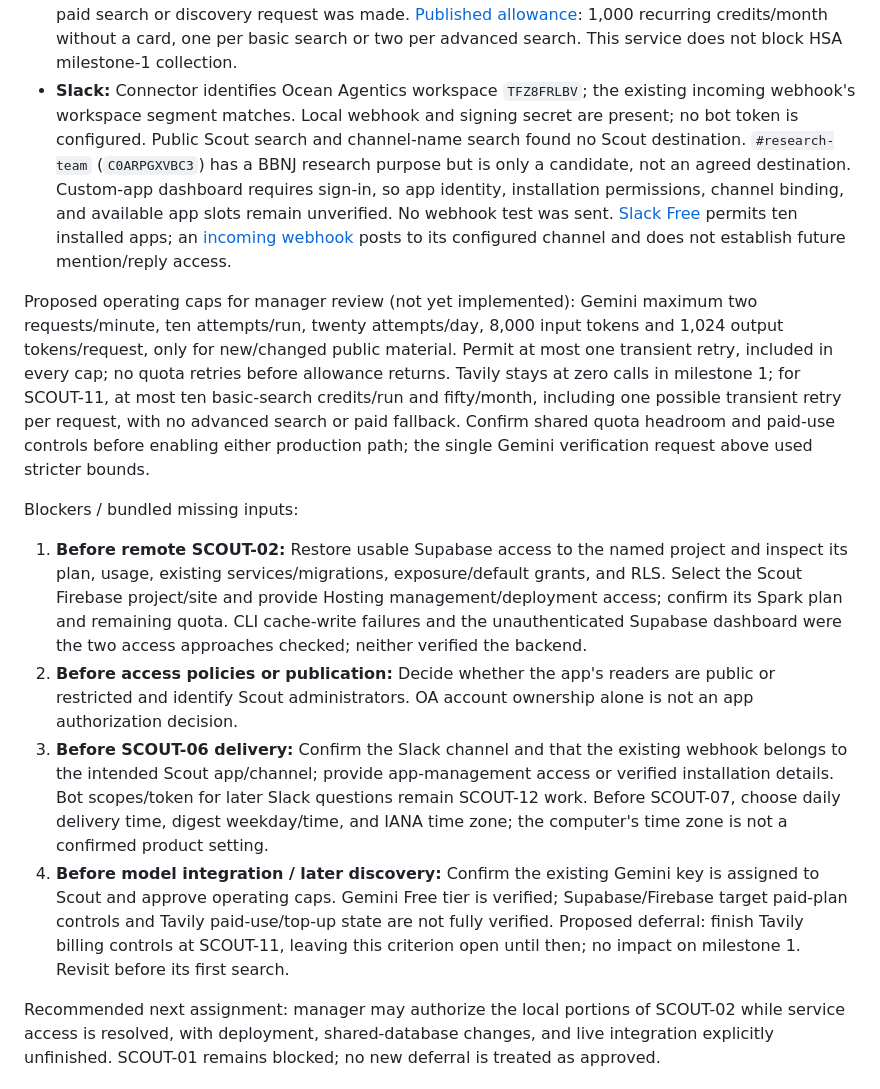
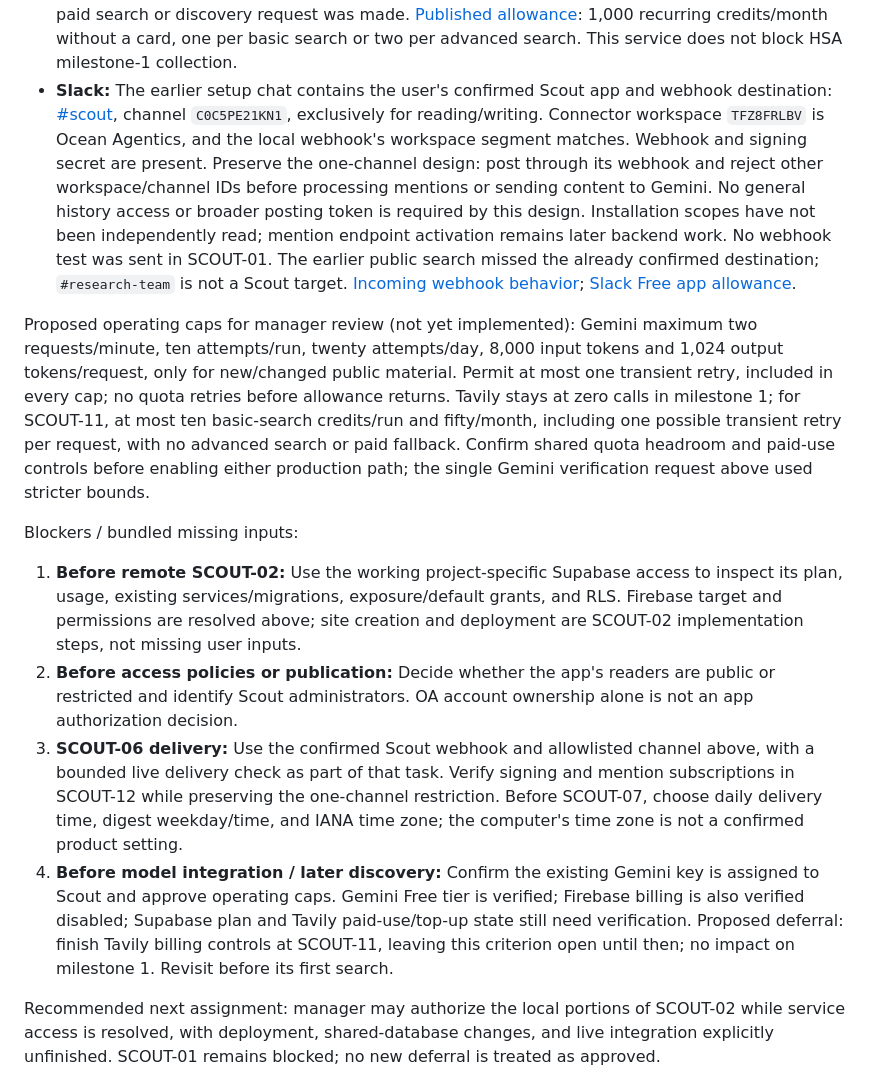
Before and after one commit to oceanagentics/scout, a Markdown page: tasks.md, the part around one of its changes. Rendered like a GitHub page.

Commit message:
docs: resolve Scout Hosting target and service access

```diff
--- a/tasks.md
+++ b/tasks.md
@@ -66,15 +66,15 @@ Verification (2026-10-01): Bounded read-only account checks and one model reques
 - **Gemini:** OA account can access AI Studio project `bbnj-chm` (BBNJ CHM), showing Free tier / Set up billing. The existing local key matches that project's displayed key; no duplicate key was created. Whether this generically named key is dedicated to Scout is unverified. `gemini-3.5-flash-lite` model metadata returned HTTP 200. AI Studio's project quota table showed 15 RPM, 250,000 input TPM, and 500 RPD, with zero displayed peak usage before the check. One generation request returned HTTP 200 / STOP, consuming 117 input + 1 output tokens; cap was 64 output tokens, no tools, no retries. Input was only the text of one public HSA post and a Scout relevance question. Public feed check used `getAuthorFeed?actor=highseasalliance.bsky.social&limit=1`, HTTP 200, with an identifiable User-Agent; source URI `at://did:plc:mj2ygegzodk3fdjdgihjko23/app.bsky.feed.post/3mwq6buc3mw2h`. This verifies access, not collector correctness. [Pricing](https://ai.google.dev/gemini-api/docs/pricing) confirms free text input/output; [limits](https://ai.google.dev/gemini-api/docs/rate-limits) are shared by project and RPD resets at midnight Pacific.
 - **Tavily:** Existing key's authenticated `GET /usage` returned HTTP 200: Researcher plan, 0/1,000 monthly credits, zero pay-as-you-go usage. Key limit and pay-as-you-go limit were `null`; those values do not establish that paid use/top-ups are disabled. Billing dashboard requires sign-in. No paid search or discovery request was made. [Published allowance](https://docs.tavily.com/documentation/api-credits): 1,000 recurring credits/month without a card, one per basic search or two per advanced search. This service does not block HSA milestone-1 collection.
-- **Slack:** Connector identifies Ocean Agentics workspace `TFZ8FRLBV`; the existing incoming webhook's workspace segment matches. Local webhook and signing secret are present; no bot token is configured. Public Scout search and channel-name search found no Scout destination. `#research-team` (`C0ARPGXVBC3`) has a BBNJ research purpose but is only a candidate, not an agreed destination. Custom-app dashboard requires sign-in, so app identity, installation permissions, channel binding, and available app slots remain unverified. No webhook test was sent. [Slack Free](https://slack.com/help/articles/115002422943-Usage-limits-for-free-workspaces) permits ten installed apps; an [incoming webhook](https://docs.slack.dev/messaging/sending-messages-using-incoming-webhooks/) posts to its configured channel and does not establish future mention/reply access.
+- **Slack:** The earlier setup chat contains the user's confirmed Scout app and webhook destination: [#scout](https://oceanagentics.slack.com/archives/C0C5PE21KN1), channel `C0C5PE21KN1`, exclusively for reading/writing. Connector workspace `TFZ8FRLBV` is Ocean Agentics, and the local webhook's workspace segment matches. Webhook and signing secret are present. Preserve the one-channel design: post through its webhook and reject other workspace/channel IDs before processing mentions or sending content to Gemini. No general history access or broader posting token is required by this design. Installation scopes have not been independently read; mention endpoint activation remains later backend work. No webhook test was sent in SCOUT-01. The earlier public search missed the already confirmed destination; `#research-team` is not a Scout target. [Incoming webhook behavior](https://docs.slack.dev/messaging/sending-messages-using-incoming-webhooks/); [Slack Free app allowance](https://slack.com/help/articles/115002422943-Usage-limits-for-free-workspaces).
 
 Proposed operating caps for manager review (not yet implemented): Gemini maximum two requests/minute, ten attempts/run, twenty attempts/day, 8,000 input tokens and 1,024 output tokens/request, only for new/changed public material. Permit at most one transient retry, included in every cap; no quota retries before allowance returns. Tavily stays at zero calls in milestone 1; for SCOUT-11, at most ten basic-search credits/run and fifty/month, including one possible transient retry per request, with no advanced search or paid fallback. Confirm shared quota headroom and paid-use controls before enabling either production path; the single Gemini verification request above used stricter bounds.
 
 Blockers / bundled missing inputs:
 
-1. **Before remote SCOUT-02:** Restore usable Supabase access to the named project and inspect its plan, usage, existing services/migrations, exposure/default grants, and RLS. Select the Scout Firebase project/site and provide Hosting management/deployment access; confirm its Spark plan and remaining quota. CLI cache-write failures and the unauthenticated Supabase dashboard were the two access approaches checked; neither verified the backend.
+1. **Before remote SCOUT-02:** Use the working project-specific Supabase access to inspect its plan, usage, existing services/migrations, exposure/default grants, and RLS. Firebase target and permissions are resolved above; site creation and deployment are SCOUT-02 implementation steps, not missing user inputs.
 2. **Before access policies or publication:** Decide whether the app's readers are public or restricted and identify Scout administrators. OA account ownership alone is not an app authorization decision.
-3. **Before SCOUT-06 delivery:** Confirm the Slack channel and that the existing webhook belongs to the intended Scout app/channel; provide app-management access or verified installation details. Bot scopes/token for later Slack questions remain SCOUT-12 work. Before SCOUT-07, choose daily delivery time, digest weekday/time, and IANA time zone; the computer's time zone is not a confirmed product setting.
-4. **Before model integration / later discovery:** Confirm the existing Gemini key is assigned to Scout and approve operating caps. Gemini Free tier is verified; Supabase/Firebase target paid-plan controls and Tavily paid-use/top-up state are not fully verified. Proposed deferral: finish Tavily billing controls at SCOUT-11, leaving this criterion open until then; no impact on milestone 1. Revisit before its first search.
+3. **SCOUT-06 delivery:** Use the confirmed Scout webhook and allowlisted channel above, with a bounded live delivery check as part of that task. Verify signing and mention subscriptions in SCOUT-12 while preserving the one-channel restriction. Before SCOUT-07, choose daily delivery time, digest weekday/time, and IANA time zone; the computer's time zone is not a confirmed product setting.
+4. **Before model integration / later discovery:** Confirm the existing Gemini key is assigned to Scout and approve operating caps. Gemini Free tier is verified; Firebase billing is also verified disabled; Supabase plan and Tavily paid-use/top-up state still need verification. Proposed deferral: finish Tavily billing controls at SCOUT-11, leaving this criterion open until then; no impact on milestone 1. Revisit before its first search.
 
 Recommended next assignment: manager may authorize the local portions of SCOUT-02 while service access is resolved, with deployment, shared-database changes, and live integration explicitly unfinished. SCOUT-01 remains blocked; no new deferral is treated as approved.
 
```
Also changed, not shown: other parts of tasks.md (+3 -3 lines).
